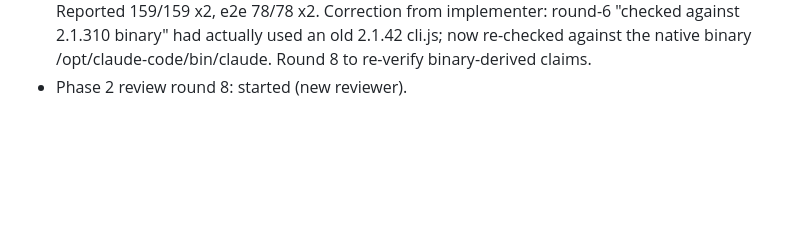
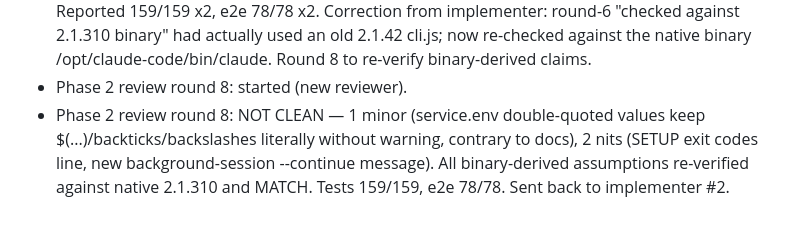
Before and after one commit to JEdward7777/mcp_remote, a Markdown page: harness/sessions/2026-10-26-01.md, the part around the change. Rendered like a GitHub page; blank space fills up the shorter version.

Commit message:
Harness: log Phase 2 review round 8
Co-Authored-By: Claude Opus 5.5 <noreply@anthropic.com>
Claude-Session: https://claude.ai/code/session_012wmUkRsqBkM96JrGsVFRCb

```diff
--- a/harness/sessions/2026-10-26-01.md
+++ b/harness/sessions/2026-10-26-01.md
@@ -47,3 +47,7 @@
   Correction from implementer: round-6 "checked against 2.1.310 binary" had actually used an old 2.1.42 cli.js;
   now re-checked against the native binary /opt/claude-code/bin/claude. Round 8 to re-verify binary-derived claims.
 - Phase 2 review round 8: started (new reviewer).
+- Phase 2 review round 8: NOT CLEAN — 1 minor (service.env double-quoted values keep $(...)/backticks/backslashes
+  literally without warning, contrary to docs), 2 nits (SETUP exit codes line, new background-session --continue
+  message). All binary-derived assumptions re-verified against native 2.1.310 and MATCH. Tests 159/159, e2e 78/78.
+  Sent back to implementer #2.
```
